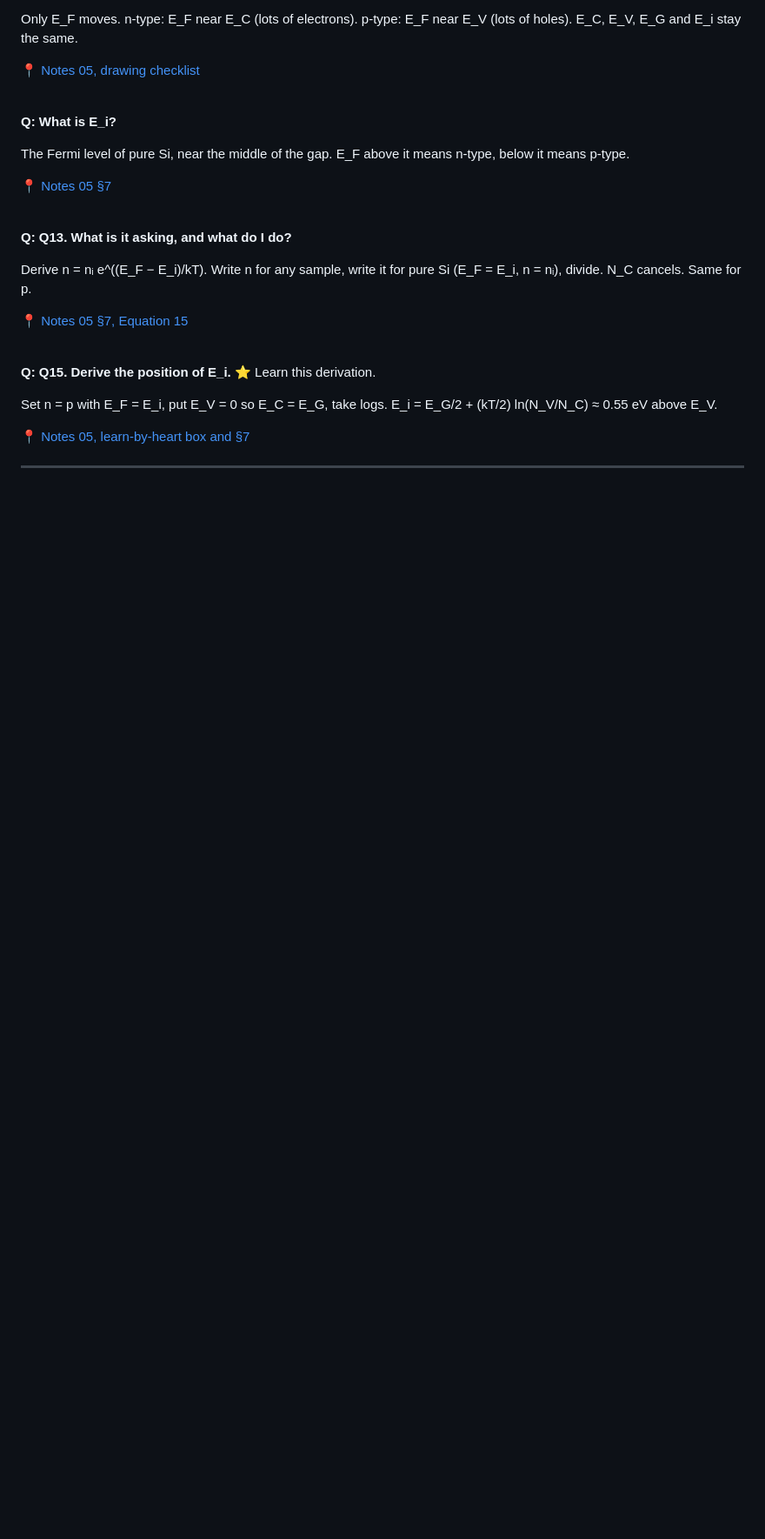
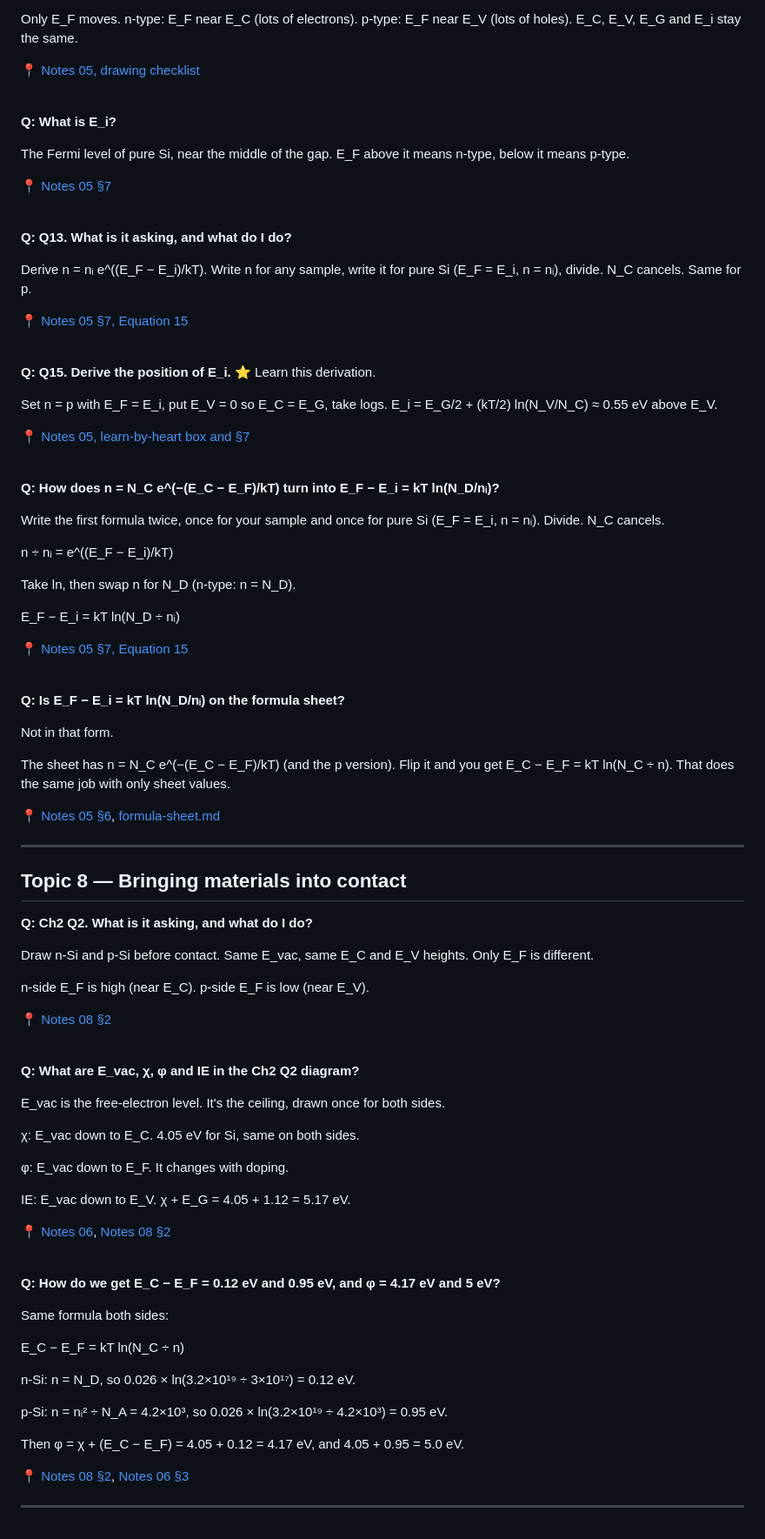
Before and after one commit to albinjoby82-ops/SSD_Lock-In, a Markdown page: questions-albin-asked.md, the part around the change. Shown at 87% size. Rendered like a GitHub page; blank space fills up the shorter version.

```diff
--- a/questions-albin-asked.md
+++ b/questions-albin-asked.md
@@ -255,4 +255,70 @@ Set n = p with E_F = E_i, put E_V = 0 so E_C = E_G, take logs. E_i = E_G/2 + (kT
 
 📍 [Notes 05, learn-by-heart box and §7](notes/05-fermi-level.md)
 
+<br>
+
+**Q: How does n = N_C e^(−(E_C − E_F)/kT) turn into E_F − E_i = kT ln(N_D/nᵢ)?**
+
+Write the first formula twice, once for your sample and once for pure Si (E_F = E_i, n = nᵢ). Divide. N_C cancels.
+
+n ÷ nᵢ = e^((E_F − E_i)/kT)
+
+Take ln, then swap n for N_D (n-type: n = N_D).
+
+E_F − E_i = kT ln(N_D ÷ nᵢ)
+
+📍 [Notes 05 §7, Equation 15](notes/05-fermi-level.md)
+
+<br>
+
+**Q: Is E_F − E_i = kT ln(N_D/nᵢ) on the formula sheet?**
+
+Not in that form.
+
+The sheet has n = N_C e^(−(E_C − E_F)/kT) (and the p version). Flip it and you get E_C − E_F = kT ln(N_C ÷ n). That does the same job with only sheet values.
+
+📍 [Notes 05 §6](notes/05-fermi-level.md), [formula-sheet.md](formula-sheet.md)
+
 ---
+
+## Topic 8 — Bringing materials into contact
+
+**Q: Ch2 Q2. What is it asking, and what do I do?**
+
+Draw n-Si and p-Si before contact. Same E_vac, same E_C and E_V heights. Only E_F is different.
+
+n-side E_F is high (near E_C). p-side E_F is low (near E_V).
+
+📍 [Notes 08 §2](notes/08-contact.md)
+
+<br>
+
+**Q: What are E_vac, χ, φ and IE in the Ch2 Q2 diagram?**
+
+E_vac is the free-electron level. It's the ceiling, drawn once for both sides.
+
+χ: E_vac down to E_C. 4.05 eV for Si, same on both sides.
+
+φ: E_vac down to E_F. It changes with doping.
+
+IE: E_vac down to E_V. χ + E_G = 4.05 + 1.12 = 5.17 eV.
+
+📍 [Notes 06](notes/06-workfunction.md), [Notes 08 §2](notes/08-contact.md)
+
+<br>
+
+**Q: How do we get E_C − E_F = 0.12 eV and 0.95 eV, and φ = 4.17 eV and 5 eV?**
+
+Same formula both sides:
+
+E_C − E_F = kT ln(N_C ÷ n)
+
+n-Si: n = N_D, so 0.026 × ln(3.2×10¹⁹ ÷ 3×10¹⁷) = 0.12 eV.
+
+p-Si: n = nᵢ² ÷ N_A = 4.2×10³, so 0.026 × ln(3.2×10¹⁹ ÷ 4.2×10³) = 0.95 eV.
+
+Then φ = χ + (E_C − E_F) = 4.05 + 0.12 = 4.17 eV, and 4.05 + 0.95 = 5.0 eV.
+
+📍 [Notes 08 §2](notes/08-contact.md), [Notes 06 §3](notes/06-workfunction.md)
+
+---
```
Also changed, not shown: notes/08-contact.md (+61 -0 lines).
